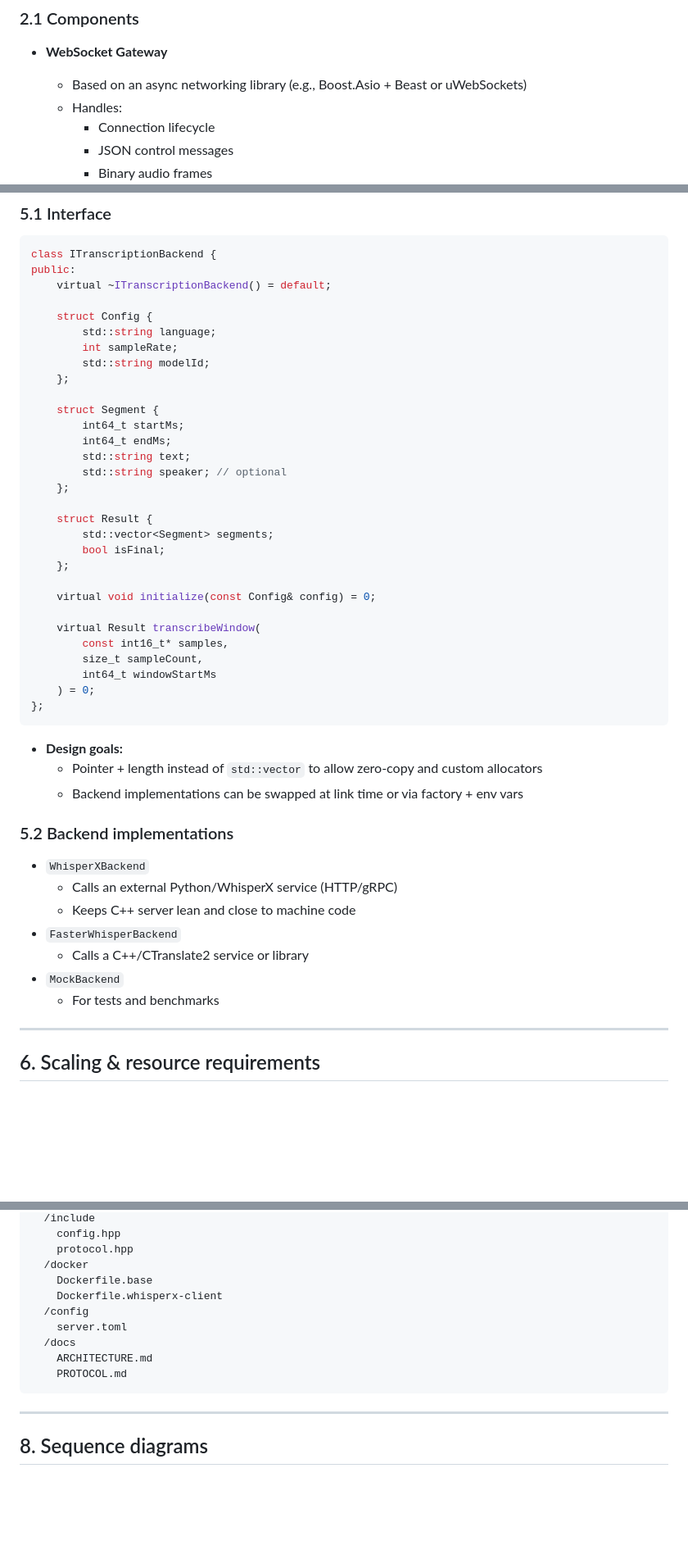
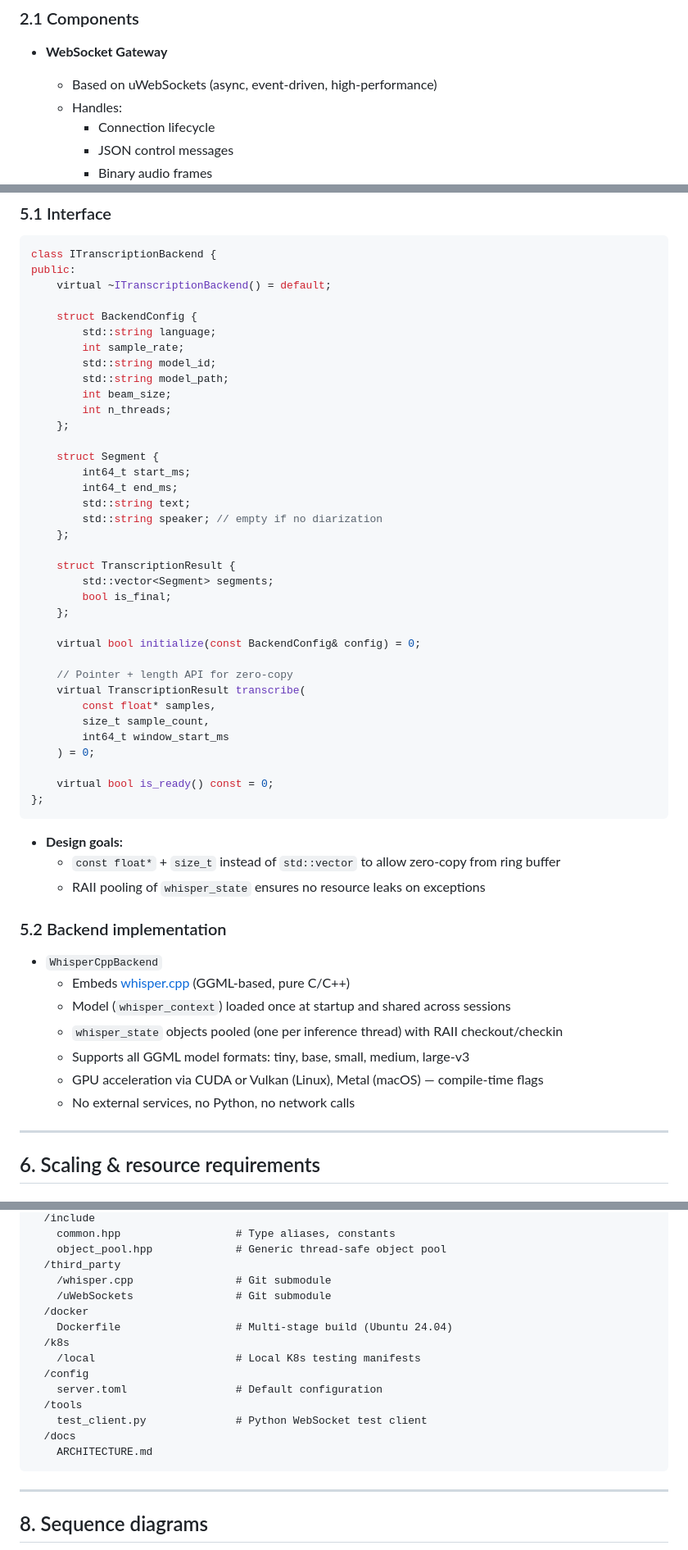
Before and after one commit to vbomfim/openasr, a Markdown page: docs/ARCHITECTURE.md, 3 parts joined by grey strips. Shown at 82% size. GitHub-like rendering; blank space fills up the shorter version.

````diff
--- a/docs/ARCHITECTURE.md
+++ b/docs/ARCHITECTURE.md
@@ -23,7 +23,7 @@ A lean, low‑overhead C++20 WebSocket server that ingests real‑time audio, bu
 ### 2.1 Components
 
 - **WebSocket Gateway**
-  - Based on an async networking library (e.g., Boost.Asio + Beast or uWebSockets)
+  - Based on uWebSockets (async, event‑driven, high‑performance)
   - Handles:
     - Connection lifecycle
     - JSON control messages
@@ -144,47 +144,53 @@ class ITranscriptionBackend {
 public:
     virtual ~ITranscriptionBackend() = default;
 
-    struct Config {
+    struct BackendConfig {
         std::string language;
-        int sampleRate;
-        std::string modelId;
+        int sample_rate;
+        std::string model_id;
+        std::string model_path;
+        int beam_size;
+        int n_threads;
     };
 
     struct Segment {
-        int64_t startMs;
-        int64_t endMs;
+        int64_t start_ms;
+        int64_t end_ms;
         std::string text;
-        std::string speaker; // optional
+        std::string speaker; // empty if no diarization
     };
 
-    struct Result {
+    struct TranscriptionResult {
         std::vector<Segment> segments;
-        bool isFinal;
+        bool is_final;
     };
 
-    virtual void initialize(const Config& config) = 0;
+    virtual bool initialize(const BackendConfig& config) = 0;
 
-    virtual Result transcribeWindow(
-        const int16_t* samples,
-        size_t sampleCount,
-        int64_t windowStartMs
+    // Pointer + length API for zero‑copy
+    virtual TranscriptionResult transcribe(
+        const float* samples,
+        size_t sample_count,
+        int64_t window_start_ms
     ) = 0;
+
+    virtual bool is_ready() const = 0;
 };
 ```
 
 - **Design goals:**
-  - Pointer + length instead of `std::vector` to allow zero‑copy and custom allocators
-  - Backend implementations can be swapped at link time or via factory + env vars
+  - `const float*` + `size_t` instead of `std::vector` to allow zero‑copy from ring buffer
+  - RAII pooling of `whisper_state` ensures no resource leaks on exceptions
 
-### 5.2 Backend implementations
+### 5.2 Backend implementation
 
-- `WhisperXBackend`
-  - Calls an external Python/WhisperX service (HTTP/gRPC)
-  - Keeps C++ server lean and close to machine code
-- `FasterWhisperBackend`
-  - Calls a C++/CTranslate2 service or library
-- `MockBackend`
-  - For tests and benchmarks
+- `WhisperCppBackend`
+  - Embeds [whisper.cpp](https://github.com/ggerganov/whisper.cpp) (GGML‑based, pure C/C++)
+  - Model (`whisper_context`) loaded once at startup and shared across sessions
+  - `whisper_state` objects pooled (one per inference thread) with RAII checkout/checkin
+  - Supports all GGML model formats: tiny, base, small, medium, large‑v3
+  - GPU acceleration via CUDA or Vulkan (Linux), Metal (macOS) — compile‑time flags
+  - No external services, no Python, no network calls
 
 ---
 
@@ -253,14 +284,19 @@ public:
   /include
-    config.hpp
-    protocol.hpp
+    common.hpp                  # Type aliases, constants
+    object_pool.hpp             # Generic thread-safe object pool
+  /third_party
+    /whisper.cpp                # Git submodule
+    /uWebSockets                # Git submodule
   /docker
-    Dockerfile.base
-    Dockerfile.whisperx-client
+    Dockerfile                  # Multi-stage build (Ubuntu 24.04)
+  /k8s
+    /local                      # Local K8s testing manifests
   /config
-    server.toml
+    server.toml                 # Default configuration
+  /tools
+    test_client.py              # Python WebSocket test client
   /docs
     ARCHITECTURE.md
-    PROTOCOL.md
 ```
 
 ---
````
Also changed, not shown: other parts of docs/ARCHITECTURE.md (+54 -29 lines).
